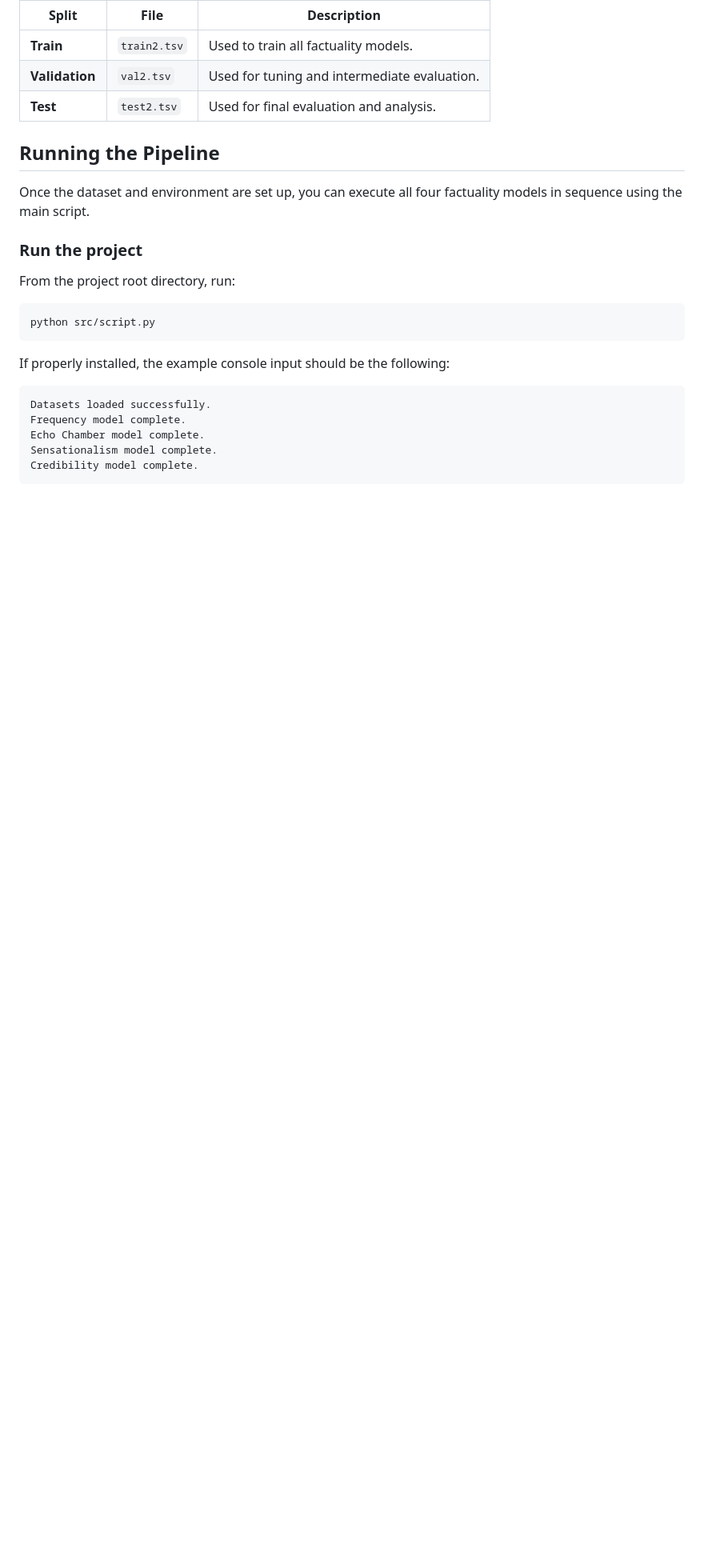
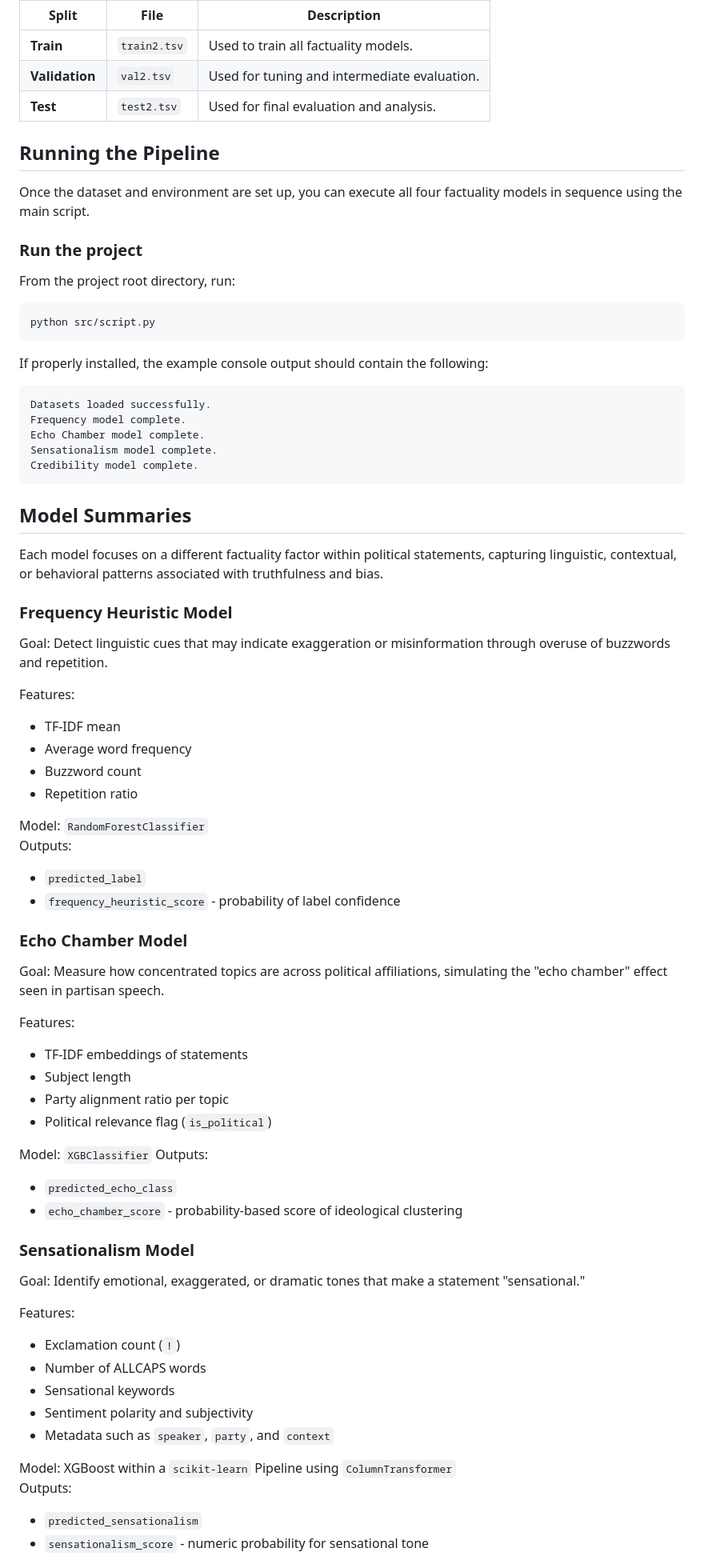
Before and after one commit to JacquelynGarcia/DSC180A-Q1Project, a Markdown page: README.md, the part around the change printed below. Shown: that part at 80% size. GitHub-like rendering; blank space fills up the shorter version.

Commit message:
model summaries

````diff
--- a/README.md
+++ b/README.md
@@ -95,7 +101,7 @@ From the project root directory, run:
 python src/script.py
 ```
 
-If properly installed, the example console input should be the following:
+If properly installed, the example console output should contain the following:
 ```lua
 Datasets loaded successfully.
 Frequency model complete.
@@ -103,3 +109,51 @@ Echo Chamber model complete.
 Sensationalism model complete.
 Credibility model complete.
 ```
+
+## Model Summaries
+Each model focuses on a different factuality factor within political statements, capturing linguistic, contextual, or behavioral patterns associated with truthfulness and bias.
+
+### Frequency Heuristic Model
+Goal: Detect linguistic cues that may indicate exaggeration or misinformation through overuse of buzzwords and repetition.
+
+Features:
+- TF-IDF mean
+- Average word frequency
+- Buzzword count
+- Repetition ratio
+
+Model: `RandomForestClassifier`
+Outputs:
+- `predicted_label`
+- `frequency_heuristic_score` - probability of label confidence
+
+
+### Echo Chamber Model
+Goal: Measure how concentrated topics are across political affiliations, simulating the "echo chamber" effect seen in partisan speech.
+
+Features:
+- TF-IDF embeddings of statements
+- Subject length
+- Party alignment ratio per topic
+- Political relevance flag (`is_political`)
+
+Model: `XGBClassifier`
+Outputs:
+- `predicted_echo_class`
+- `echo_chamber_score` - probability-based score of ideological clustering
+
+### Sensationalism Model
+Goal: Identify emotional, exaggerated, or dramatic tones that make a statement "sensational."
+
+Features:
+- Exclamation count (`!`)
+- Number of ALLCAPS words
+- Sensational keywords
+- Sentiment polarity and subjectivity
+- Metadata such as `speaker`, `party`, and `context`
+
+Model: XGBoost within a `scikit-learn` Pipeline using `ColumnTransformer`
+Outputs:
+- `predicted_sensationalism`
+- `sensationalism_score` - numeric probability for sensational tone
+
````
Also changed, not shown: other parts of README.md (+19 -0 lines).
